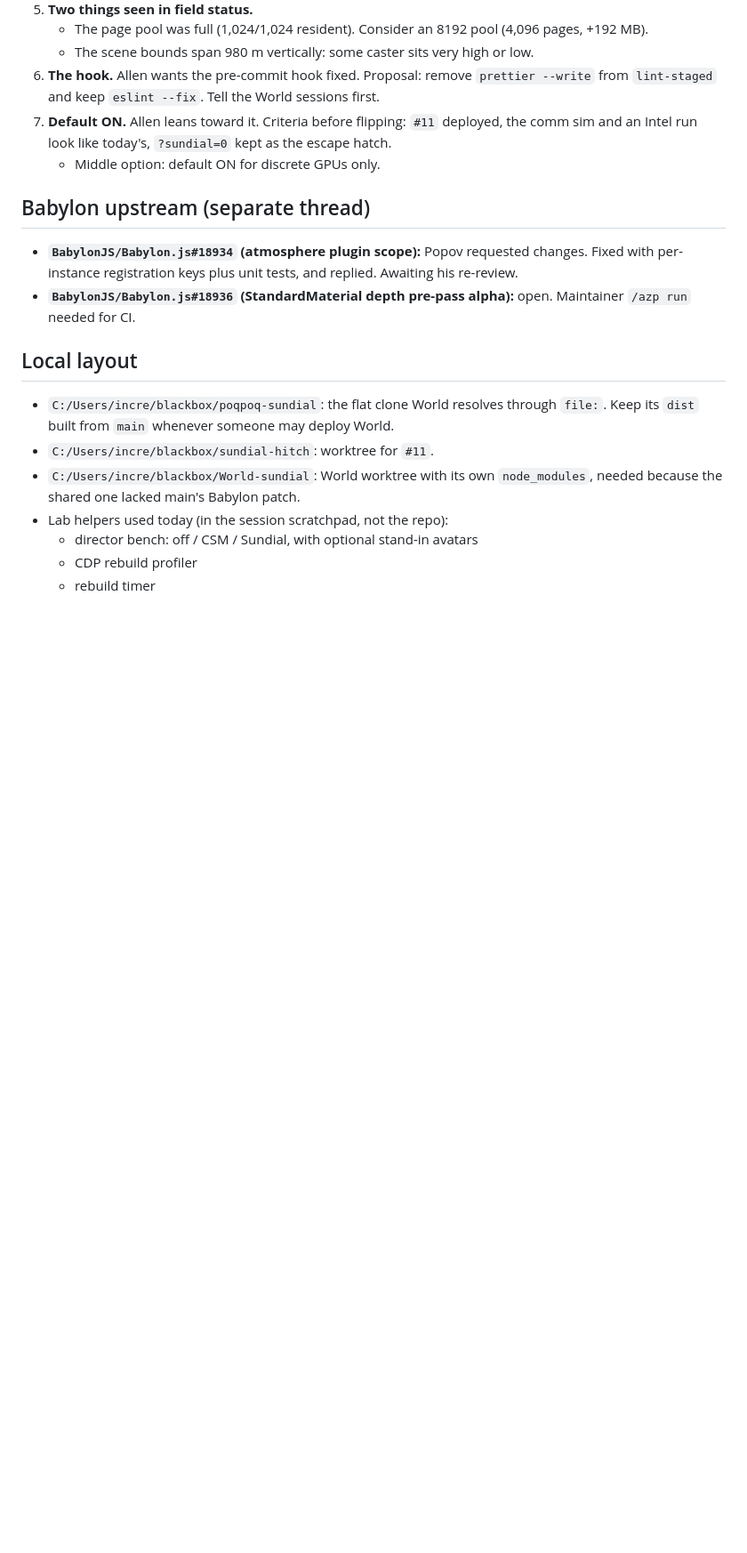
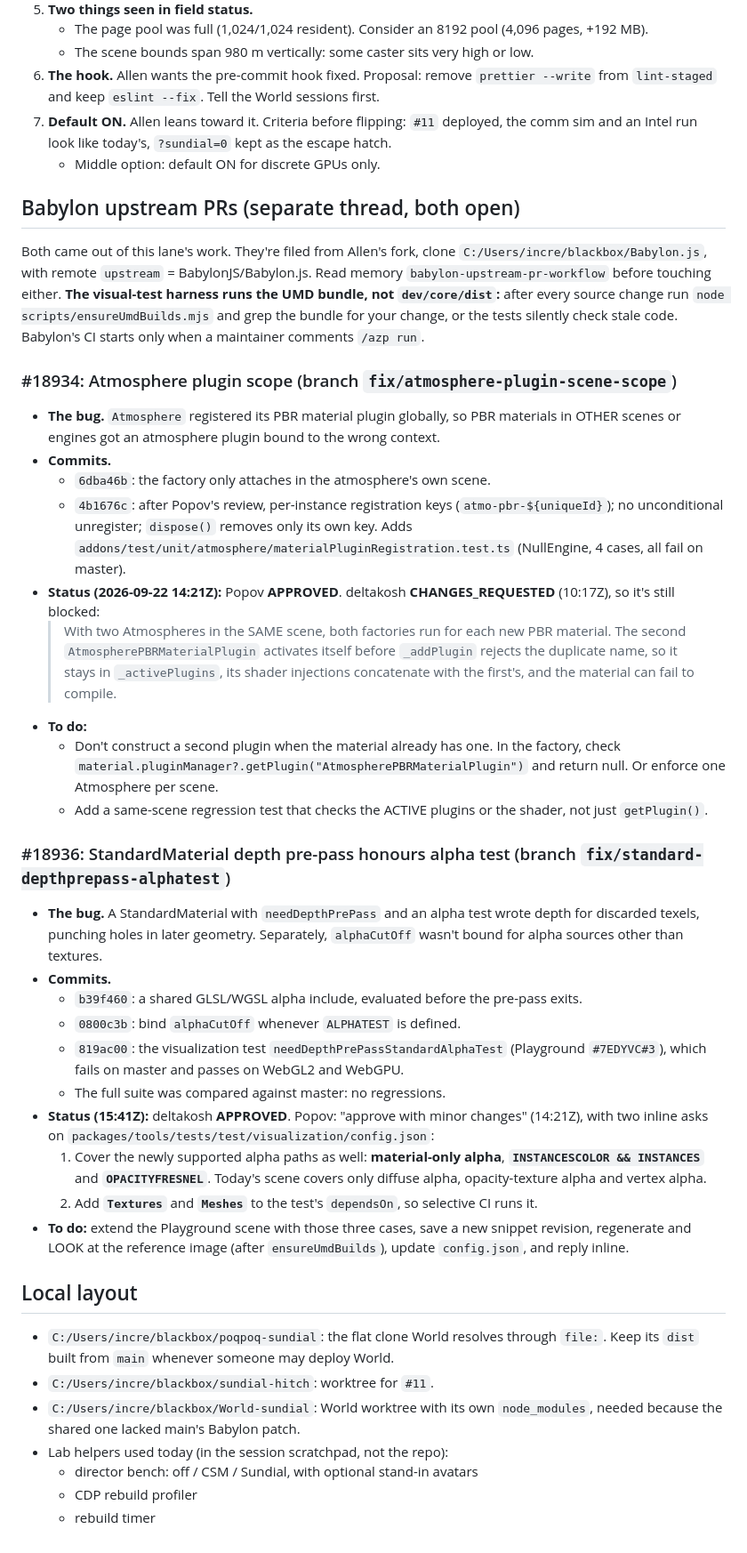
Before and after one commit to increasinglyHuman/poqpoq-sundial, a Markdown page: docs/handoff/2026-09-22-sundial-live.md, the part around one of its changes. Shown at 89% size. GitHub-like rendering; blank space fills up the shorter version.

Commit message:
docs(handoff): Babylon upstream PRs in detail (review asks and next steps), World CI timing
Co-Authored-By: Claude Opus 5 (1M context) <noreply@anthropic.com>

```diff
--- a/docs/handoff/2026-09-22-sundial-live.md
+++ b/docs/handoff/2026-09-22-sundial-live.md
@@ -116,12 +118,55 @@ is done; step 4 (the field A/B) has started.
    an Intel run look like today's, `?sundial=0` kept as the escape hatch.
    - Middle option: default ON for discrete GPUs only.
 
-## Babylon upstream (separate thread)
+## Babylon upstream PRs (separate thread, both open)
 
-- **`BabylonJS/Babylon.js#18934` (atmosphere plugin scope):** Popov requested changes. Fixed with
-  per-instance registration keys plus unit tests, and replied. Awaiting his re-review.
-- **`BabylonJS/Babylon.js#18936` (StandardMaterial depth pre-pass alpha):** open. Maintainer
-  `/azp run` needed for CI.
+Both came out of this lane's work. They're filed from Allen's fork, clone `C:/Users/incre/blackbox/Babylon.js`,
+with remote `upstream` = BabylonJS/Babylon.js. Read memory `babylon-upstream-pr-workflow` before
+touching either. **The visual-test harness runs the UMD bundle, not `dev/core/dist`:** after every
+source change run `node scripts/ensureUmdBuilds.mjs` and grep the bundle for your change, or the
+tests silently check stale code. Babylon's CI starts only when a maintainer comments `/azp run`.
+
+### #18934: Atmosphere plugin scope (branch `fix/atmosphere-plugin-scene-scope`)
+- **The bug.** `Atmosphere` registered its PBR material plugin globally, so PBR materials in OTHER
+  scenes or engines got an atmosphere plugin bound to the wrong context.
+- **Commits.**
+  - `6dba46b`: the factory only attaches in the atmosphere's own scene.
+  - `4b1676c`: after Popov's review, per-instance registration keys (`atmo-pbr-${uniqueId}`); no
+    unconditional unregister; `dispose()` removes only its own key. Adds
+    `addons/test/unit/atmosphere/materialPluginRegistration.test.ts` (NullEngine, 4 cases, all fail
+    on master).
+- **Status (2026-09-22 14:21Z):** Popov **APPROVED**. deltakosh **CHANGES_REQUESTED** (10:17Z), so it's
+  still blocked:
+  > With two Atmospheres in the SAME scene, both factories run for each new PBR material. The second
+  > `AtmospherePBRMaterialPlugin` activates itself before `_addPlugin` rejects the duplicate name, so
+  > it stays in `_activePlugins`, its shader injections concatenate with the first's, and the material
+  > can fail to compile.
+- **To do:**
+  - Don't construct a second plugin when the material already has one. In the factory, check
+    `material.pluginManager?.getPlugin("AtmospherePBRMaterialPlugin")` and return null. Or enforce
+    one Atmosphere per scene.
+  - Add a same-scene regression test that checks the ACTIVE plugins or the shader, not just
+    `getPlugin()`.
+
+### #18936: StandardMaterial depth pre-pass honours alpha test (branch `fix/standard-depthprepass-alphatest`)
+- **The bug.** A StandardMaterial with `needDepthPrePass` and an alpha test wrote depth for discarded
+  texels, punching holes in later geometry. Separately, `alphaCutOff` wasn't bound for alpha sources
+  other than textures.
+- **Commits.**
+  - `b39f460`: a shared GLSL/WGSL alpha include, evaluated before the pre-pass exits.
+  - `0800c3b`: bind `alphaCutOff` whenever `ALPHATEST` is defined.
+  - `819ac00`: the visualization test `needDepthPrePassStandardAlphaTest` (Playground `#7EDYVC#3`),
+    which fails on master and passes on WebGL2 and WebGPU.
+  - The full suite was compared against master: no regressions.
+- **Status (15:41Z):** deltakosh **APPROVED**. Popov: "approve with minor changes" (14:21Z), with two
+  inline asks on `packages/tools/tests/test/visualization/config.json`:
+  1. Cover the newly supported alpha paths as well: **material-only alpha**,
+     **`INSTANCESCOLOR && INSTANCES`** and **`OPACITYFRESNEL`**. Today's scene covers only diffuse
+     alpha, opacity-texture alpha and vertex alpha.
+  2. Add **`Textures`** and **`Meshes`** to the test's `dependsOn`, so selective CI runs it.
+- **To do:** extend the Playground scene with those three cases, save a new snippet revision,
+  regenerate and LOOK at the reference image (after `ensureUmdBuilds`), update `config.json`, and
+  reply inline.
 
 ## Local layout
 
```
Also changed, not shown: other parts of docs/handoff/2026-09-22-sundial-live.md (+2 -0 lines).
